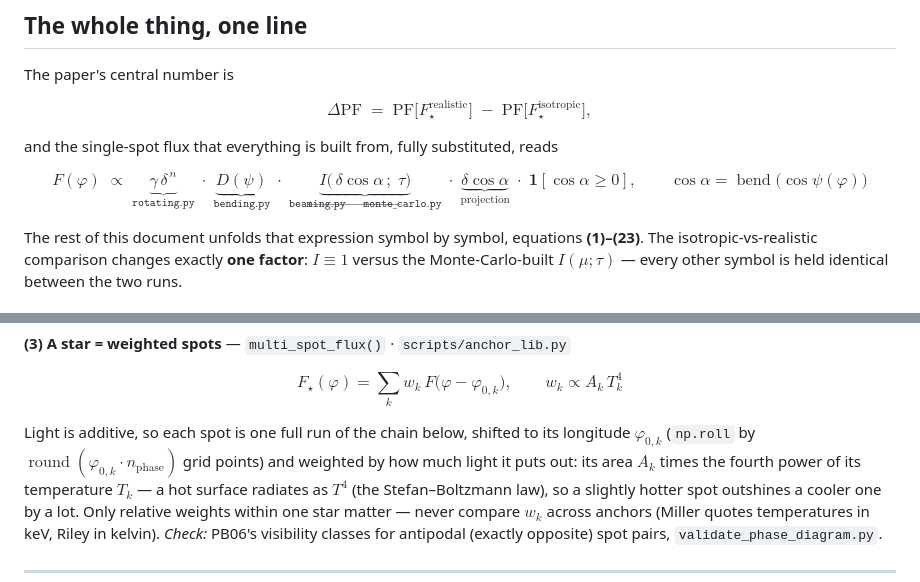
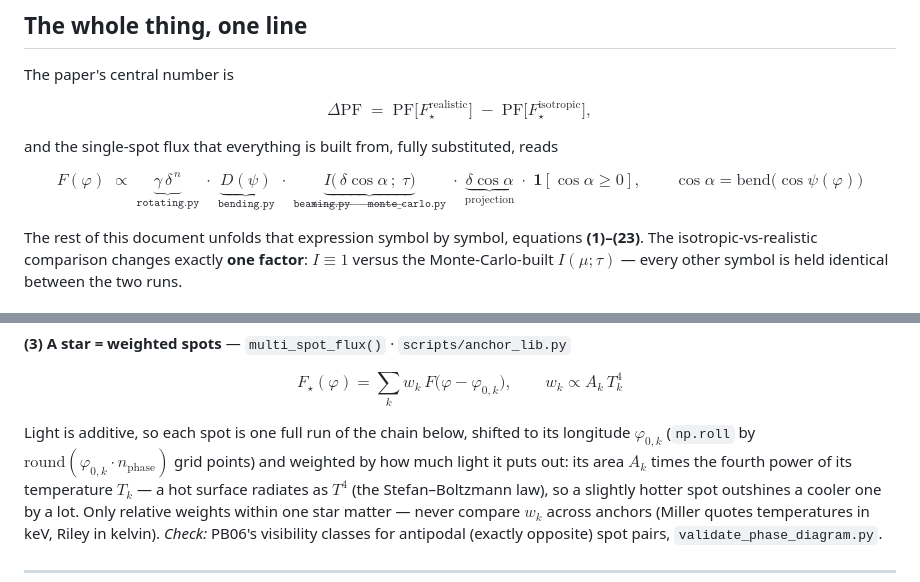
Before and after one commit to Ameya-bit/mc-radiative-transfer, a Markdown page: docs/paper/pipeline-physics.md, 2 parts joined by grey strips. Drawn GitHub-style.

Commit message:
docs: use \mathrm not \operatorname in pipeline-physics equations (GitHub math)

```diff
--- a/docs/paper/pipeline-physics.md
+++ b/docs/paper/pipeline-physics.md
@@ -20,7 +20,7 @@ $$\Delta \mathrm{PF} \;=\; \mathrm{PF}\big[F_\star^{\text{realistic}}\big] \;-\;
 
 and the single-spot flux that everything is built from, fully substituted, reads
 
-$$F(\varphi)\;\propto\;\underbrace{\gamma\,\delta^{\,n}}_{\texttt{rotating.py}}\;\cdot\;\underbrace{D(\psi)}_{\texttt{bending.py}}\;\cdot\;\underbrace{I\big(\,\delta\cos\alpha\,;\;\tau\big)}_{\texttt{beaming.py}\;\leftarrow\;\texttt{monte\_carlo.py}}\;\cdot\;\underbrace{\delta\cos\alpha}_{\text{projection}}\;\cdot\;\mathbf{1}\!\left[\cos\alpha\ge 0\right],\qquad \cos\alpha=\operatorname{bend}\!\big(\cos\psi(\varphi)\big)$$
+$$F(\varphi)\;\propto\;\underbrace{\gamma\,\delta^{\,n}}_{\texttt{rotating.py}}\;\cdot\;\underbrace{D(\psi)}_{\texttt{bending.py}}\;\cdot\;\underbrace{I\big(\,\delta\cos\alpha\,;\;\tau\big)}_{\texttt{beaming.py}\;\leftarrow\;\texttt{monte\_carlo.py}}\;\cdot\;\underbrace{\delta\cos\alpha}_{\text{projection}}\;\cdot\;\mathbf{1}\!\left[\cos\alpha\ge 0\right],\qquad \cos\alpha=\mathrm{bend}\!\big(\cos\psi(\varphi)\big)$$
 
 The rest of this document unfolds that expression symbol by symbol, equations
 **(1)–(23)**. The isotropic-vs-realistic comparison changes exactly **one
@@ -136,7 +136,7 @@ touches zero at any phase, which is what makes multi-spot *tiling* (below) decis
 $$F_\star(\varphi) = \sum_k w_k\, F\!\big(\varphi - \varphi_{0,k}\big), \qquad w_k \propto A_k\, T_k^4$$
 
 Light is additive, so each spot is one full run of the chain below, shifted to its
-longitude $\varphi_{0,k}$ (`np.roll` by $\operatorname{round}(\varphi_{0,k} \cdot n_\text{phase})$
+longitude $\varphi_{0,k}$ (`np.roll` by $\mathrm{round}(\varphi_{0,k} \cdot n_\text{phase})$
 grid points) and weighted by how much light it puts out: its area $A_k$ times the
 fourth power of its temperature $T_k$ — a hot surface radiates as $T^4$ (the
 Stefan–Boltzmann law), so a slightly hotter spot outshines a cooler one by a lot.
```
